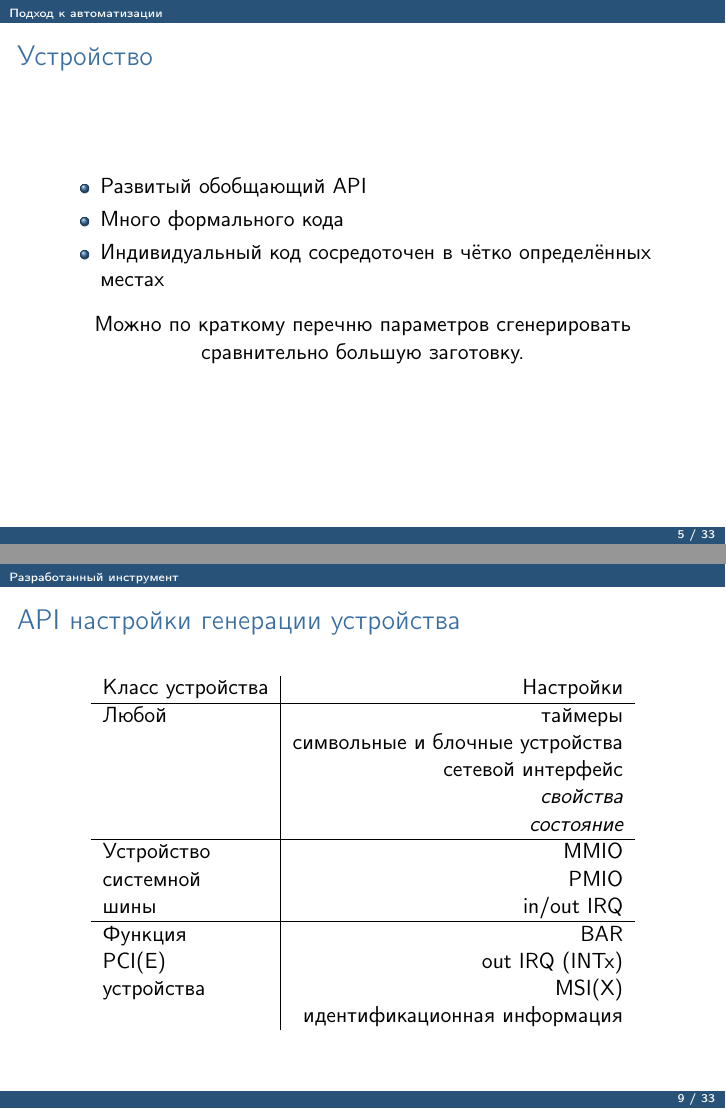
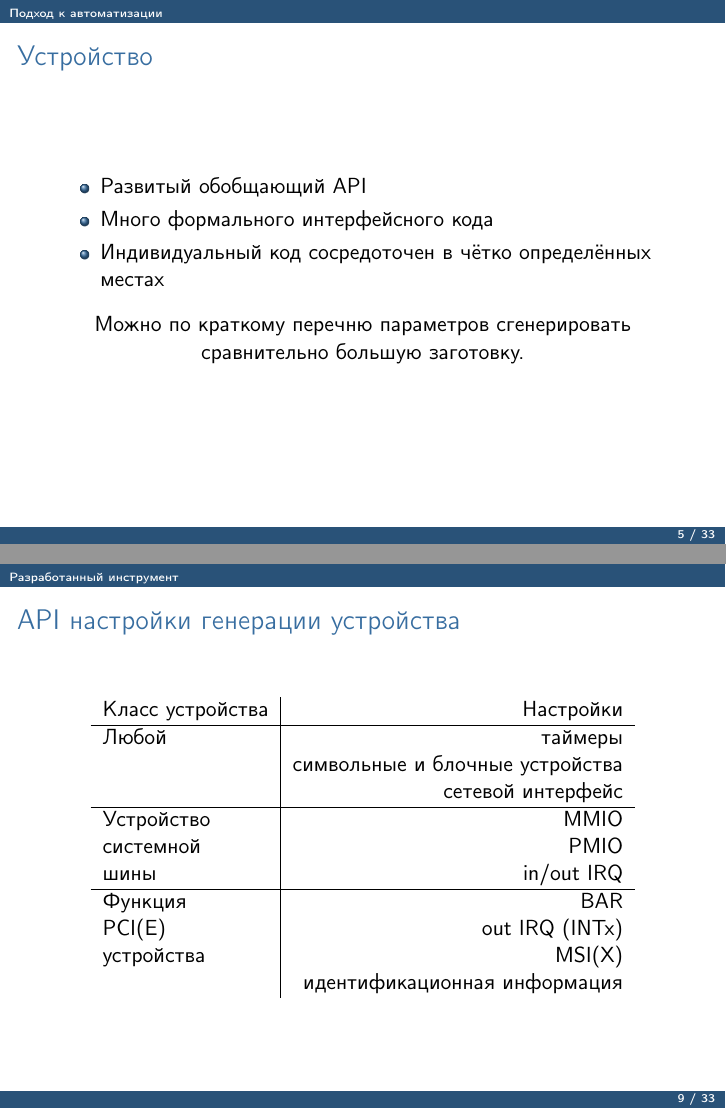
Before and after one commit to ispras/qdt, LaTeX slides (docs/report.tex): pages 5 and 9 of 34, joined at a grey line. Compiled offline with pdfLaTeX.

Commit message:
report: fixup existing slides
Signed-off-by: Efimov Vasily <real@ispras.ru>

```diff
--- a/docs/report.tex
+++ b/docs/report.tex
@@ -139,7 +139,7 @@
 
 \begin{itemize}
 \item Развитый обобщающий API
-\item Много формального кода
+\item Много формального интерфейсного кода
 \item Индивидуальный код сосредоточен в чётко определённых местах
 \end{itemize}
 
@@ -188,8 +188,6 @@
 Любой            & таймеры \\
                  & символьные и блочные устройства \\
                  & сетевой интерфейс \\
-                 & {\it{}свойства} \\
-                 & {\it{}состояние} \\
 \hline
 Устройство       & MMIO \\
 системной        & PMIO \\
```
Also changed, not shown: docs/report.tex (2 more changed lines).
